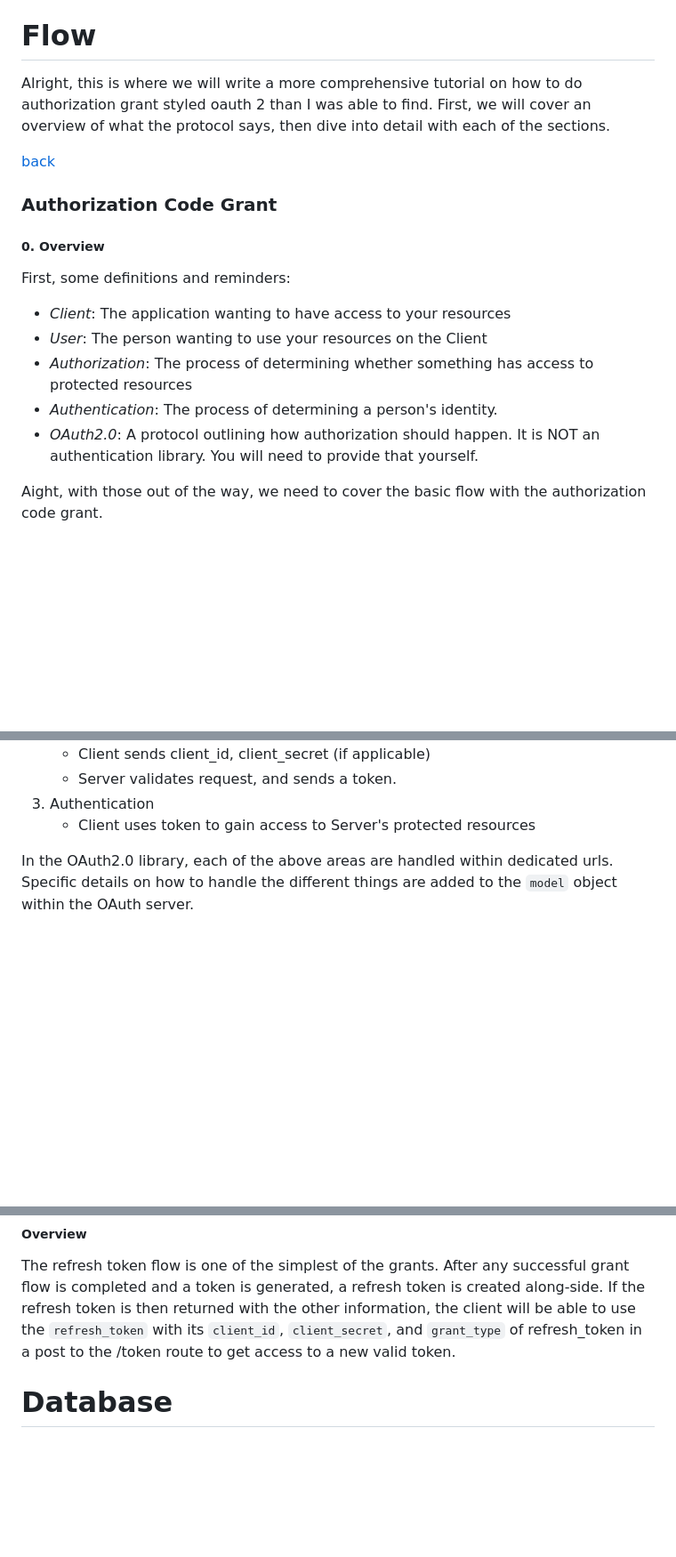
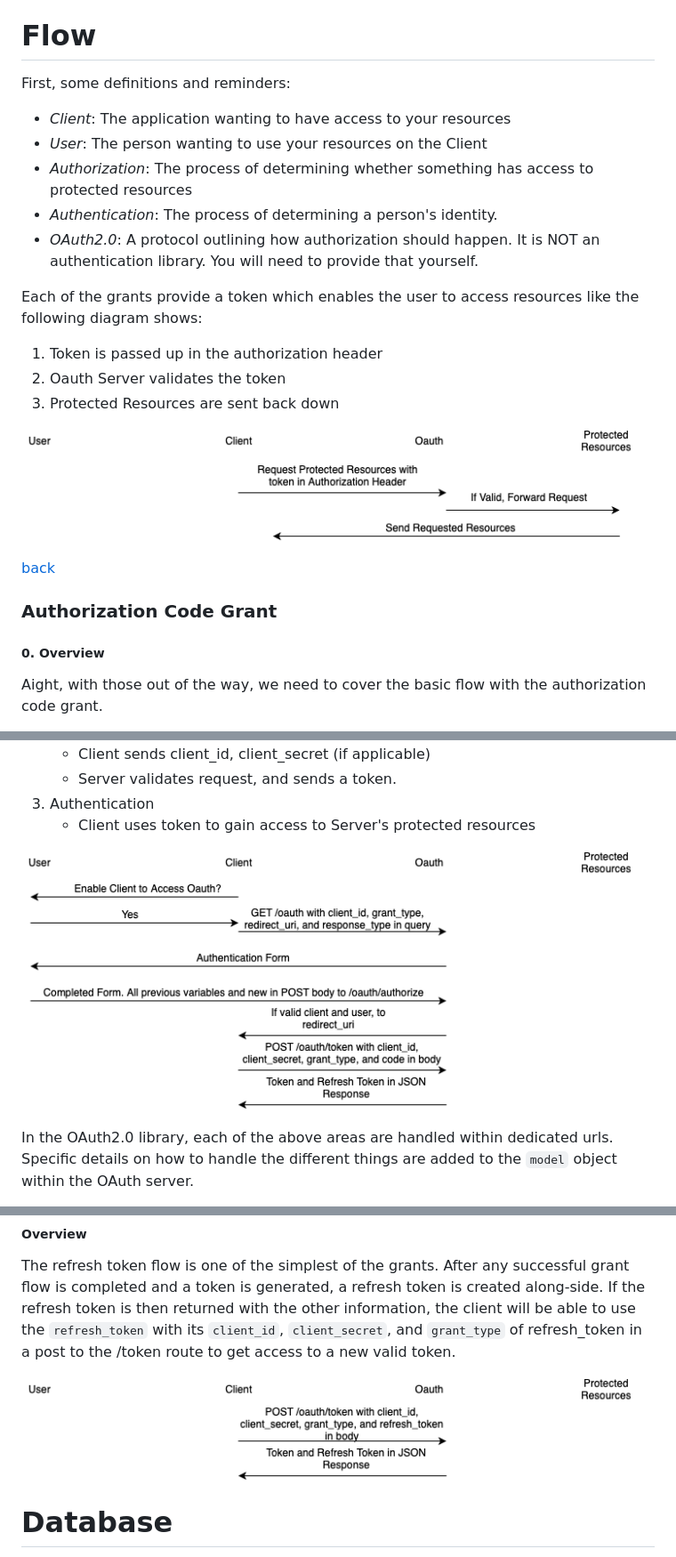
Before and after one commit to 14gasher/oauth-example, a Markdown page: README.md, 3 parts joined by grey strips. Shown: that part at 89% size. Rendered like a GitHub page; pictures changed too: resources/images/AuthorizationCode.png (added), resources/images/ProtectedResources.png (added), resources/images/RefreshToken.png (added); blank space fills up the shorter version.

Commit message:
Updated README.md with some new visuals

```diff
--- a/README.md
+++ b/README.md
@@ -66,10 +66,20 @@ ignore them.
 
 <a id='flow'></a>
 # Flow
-Alright, this is where we will write a more comprehensive tutorial
-on how to do authorization grant styled oauth 2 than I was able to
-find. First, we will cover an overview of what the protocol says,
-then dive into detail with each of the sections.
+First, some definitions and reminders:
+- *Client*: The application wanting to have access to your resources
+- *User*: The person wanting to use your resources on the Client
+- *Authorization*: The process of determining whether something has access to protected resources
+- *Authentication*: The process of determining a person's identity.
+- *OAuth2.0*: A protocol outlining how authorization should happen. It is NOT an authentication library. You will need to provide that yourself.
+
+Each of the grants provide a token which enables the user to access resources like the following diagram shows:
+
+1. Token is passed up in the authorization header
+2. Oauth Server validates the token
+3. Protected Resources are sent back down
+
+![Protected Resources](/resources/images/ProtectedResources.png)
 
 [back](#top)
 
@@ -77,12 +87,6 @@ then dive into detail with each of the sections.
 
 <a id='flow-overview'></a>
 ##### 0. Overview
-First, some definitions and reminders:
-- *Client*: The application wanting to have access to your resources
-- *User*: The person wanting to use your resources on the Client
-- *Authorization*: The process of determining whether something has access to protected resources
-- *Authentication*: The process of determining a person's identity.
-- *OAuth2.0*: A protocol outlining how authorization should happen. It is NOT an authentication library. You will need to provide that yourself.
 
 Aight, with those out of the way, we need to cover the basic flow with the authorization code grant.
 
@@ -98,6 +102,8 @@ Aight, with those out of the way, we need to cover the basic flow with the autho
     - Server validates request, and sends a token.
 3. Authentication
     - Client uses token to gain access to Server's protected resources
+
+![Authorization Code Grant Flow](/resources/images/AuthorizationCode.png)
 
 In the OAuth2.0 library, each of the above areas are handled within
 dedicated urls. Specific details on how to handle the different things
@@ -160,6 +166,8 @@ If you want to access this information in your routes, it is found in `res.local
 ### Refresh
 ##### Overview
 The refresh token flow is one of the simplest of the grants. After any successful grant flow is completed and a token is generated, a refresh token is created along-side. If the refresh token is then returned with the other information, the client will be able to use the `refresh_token` with its `client_id`, `client_secret`, and `grant_type` of refresh_token in a post to the /token route to get access to a new valid token.
+
+![Refresh Token Gran](/resources/images/RefreshToken.png)
 
 <a id='database'></a>
 # Database
```
